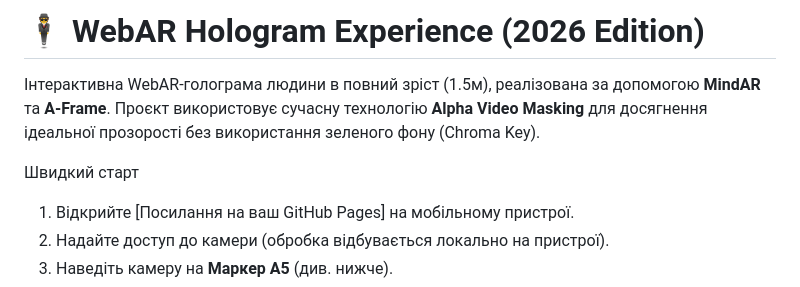
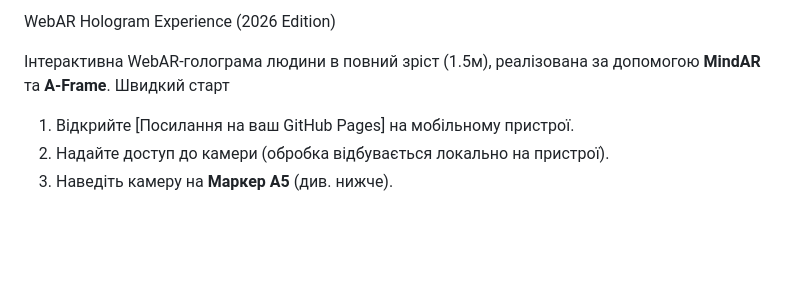
Before and after one commit to Lessa2332/geo, a Markdown page: README.md, the part around the change. Drawn GitHub-style; blank space fills up the shorter version.

```diff
--- a/README.md
+++ b/README.md
@@ -1,8 +1,6 @@
-# 🕴️ WebAR Hologram Experience (2026 Edition)
+WebAR Hologram Experience (2026 Edition)
 
-Інтерактивна WebAR-голограма людини в повний зріст (1.5м), реалізована за допомогою **MindAR** та **A-Frame**. Проєкт використовує сучасну технологію **Alpha Video Masking** для досягнення ідеальної прозорості без використання зеленого фону (Chroma Key).
-
-
+Інтерактивна WebAR-голограма людини в повний зріст (1.5м), реалізована за допомогою **MindAR** та **A-Frame**.
  Швидкий старт
 
 1. Відкрийте [Посилання на ваш GitHub Pages] на мобільному пристрої.
```
